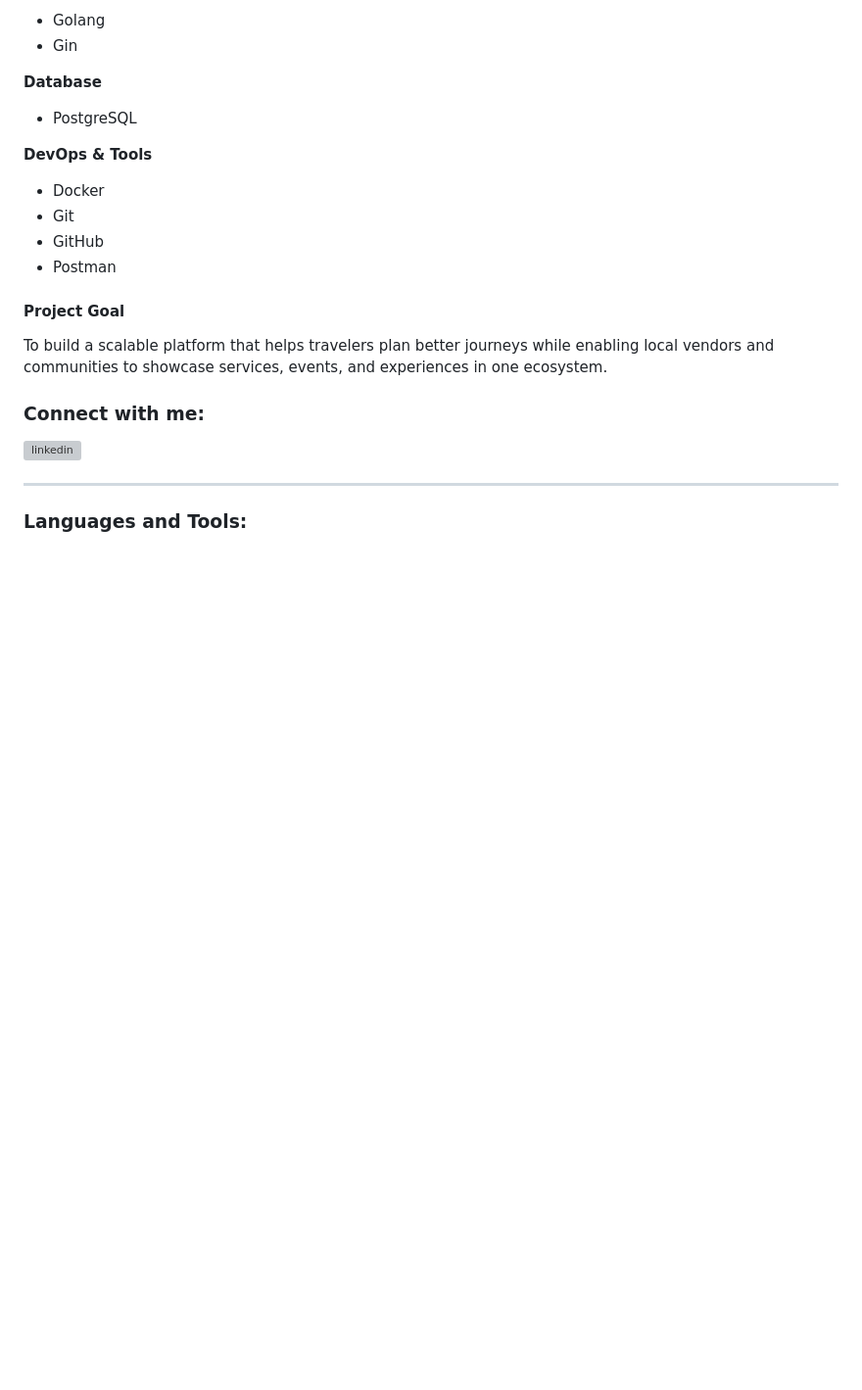
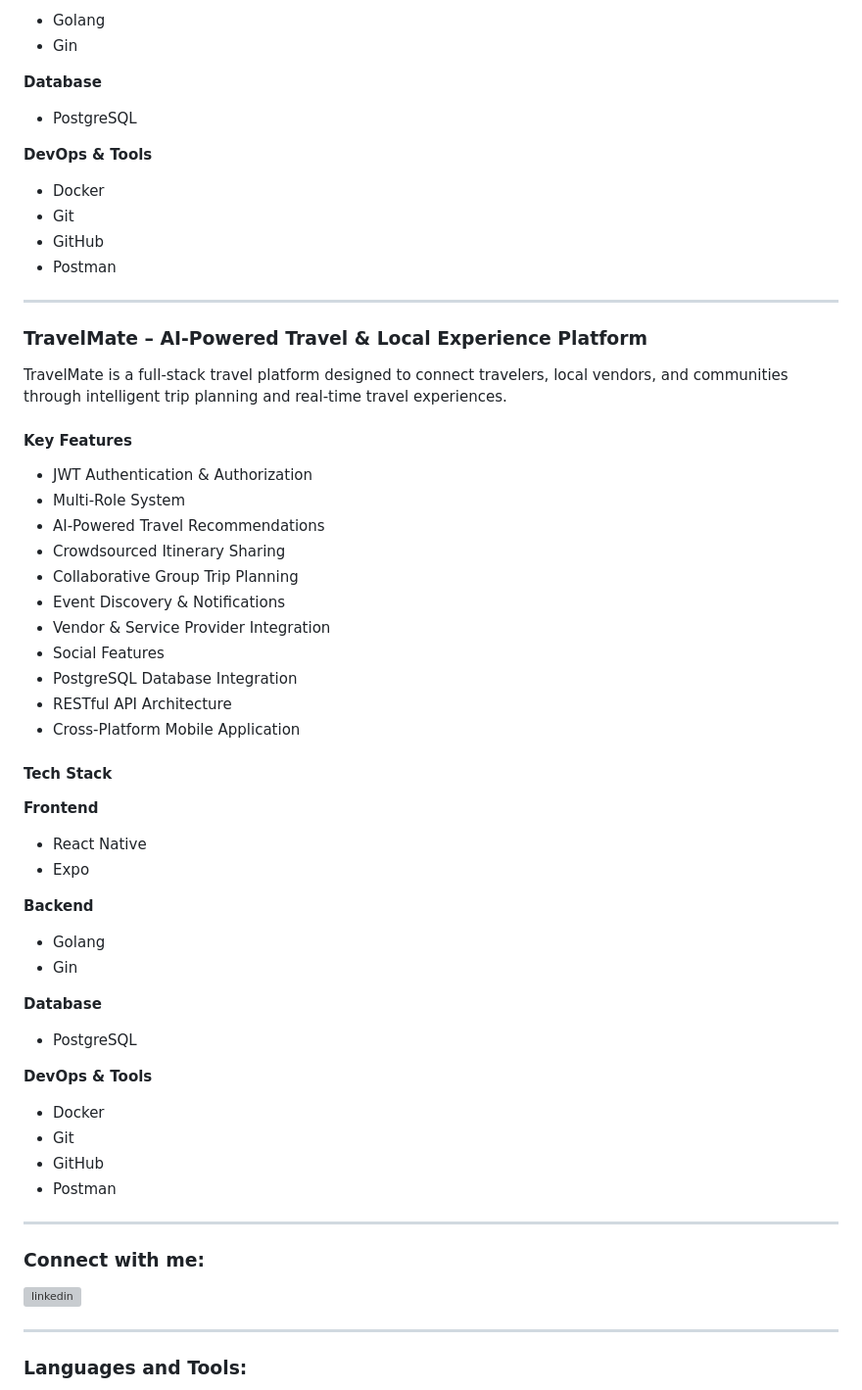
Before and after one commit to muhammadasad70/muhammadasad70, a Markdown page: README.md, the part around one of its changes. Shown at 98% size. Drawn GitHub-style; blank space fills up the shorter version; grey boxes are pictures that could not be loaded.

```diff
--- a/README.md
+++ b/README.md
@@ -115,9 +141,46 @@ The platform enables users to discover destinations, share itineraries, collabor
 - GitHub
 - Postman
 
-#### Project Goal
+---
 
-To build a scalable platform that helps travelers plan better journeys while enabling local vendors and communities to showcase services, events, and experiences in one ecosystem.
+### TravelMate – AI-Powered Travel & Local Experience Platform
+
+TravelMate is a full-stack travel platform designed to connect travelers, local vendors, and communities through intelligent trip planning and real-time travel experiences.
+
+#### Key Features
+
+- JWT Authentication & Authorization
+- Multi-Role System
+- AI-Powered Travel Recommendations
+- Crowdsourced Itinerary Sharing
+- Collaborative Group Trip Planning
+- Event Discovery & Notifications
+- Vendor & Service Provider Integration
+- Social Features
+- PostgreSQL Database Integration
+- RESTful API Architecture
+- Cross-Platform Mobile Application
+
+#### Tech Stack
+
+**Frontend**
+- React Native
+- Expo
+
+**Backend**
+- Golang
+- Gin
+
+**Database**
+- PostgreSQL
+
+**DevOps & Tools**
+- Docker
+- Git
+- GitHub
+- Postman
+
+---
 
 <h3 align="left">Connect with me:</h3>
 
```
Also changed, not shown: other parts of README.md (+61 -31 lines).
